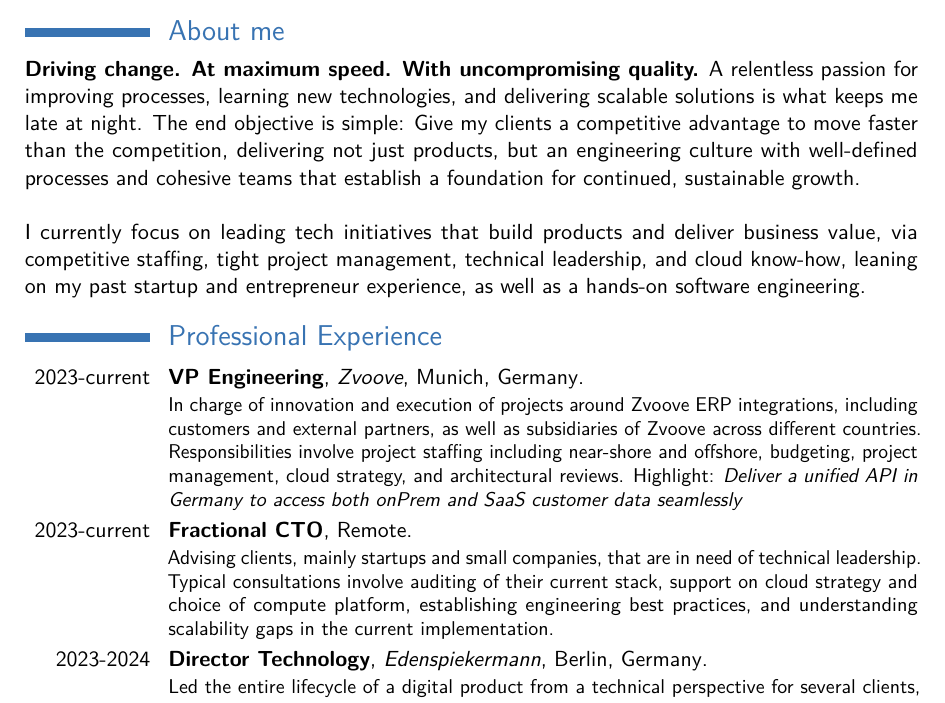
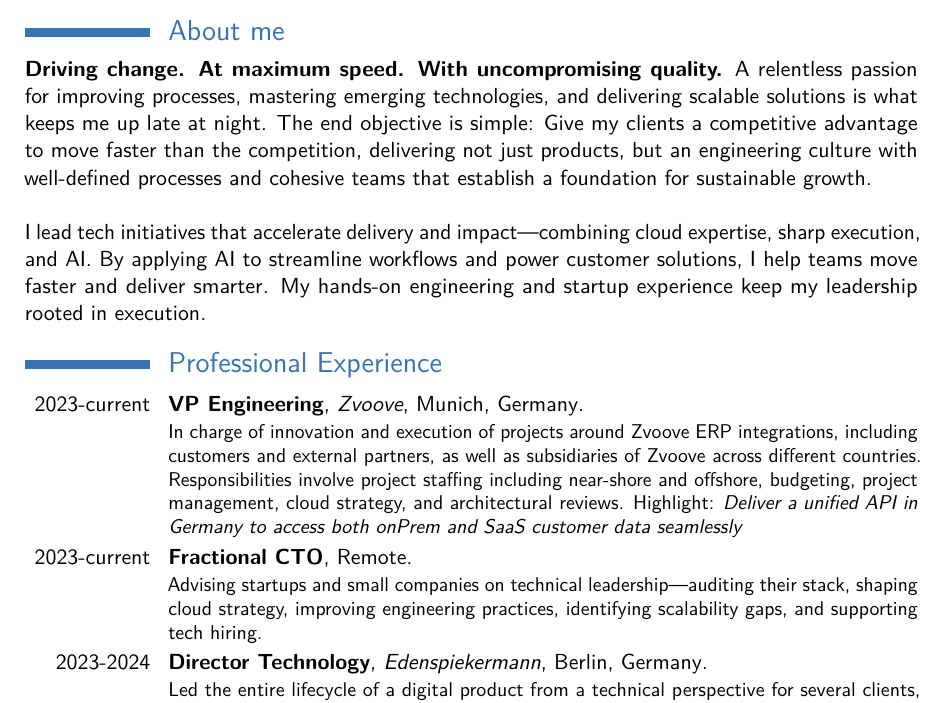
Before and after one commit to inakianduaga/cv, a LaTeX CV (inaki_anduaga_cv.tex): part of page 1 of 2, cut so that both start at the same text. Compiled offline with pdfLaTeX.

Commit message:
Update CV w/ AI experience

```diff
--- a/inaki_anduaga_cv.tex
+++ b/inaki_anduaga_cv.tex
@@ -69,12 +69,9 @@
 
 \section{About me}
 
-\textbf{Driving change. At maximum speed. With uncompromising quality.} A relentless passion for improving processes, learning new technologies, and delivering scalable solutions is
-what keeps me late at night. The end objective is simple: Give my clients a competitive advantage to move faster than the competition, delivering not just products, but an engineering culture with well-defined processes and cohesive teams that establish a foundation for continued, sustainable growth. \\
+\textbf{Driving change. At maximum speed. With uncompromising quality.}  A relentless passion for improving processes, mastering emerging technologies, and delivering scalable solutions is what keeps me up late at night. The end objective is simple: Give my clients a competitive advantage to move faster than the competition, delivering not just products, but an engineering culture with well-defined processes and cohesive teams that establish a foundation for sustainable growth. \\
 
-I currently focus on leading tech initiatives that build products and deliver business value, via competitive staffing, tight project management, technical leadership, and cloud know-how, leaning on my past startup and entrepreneur experience, as well as a hands-on software engineering.
-
-% I currently focus on advising clients around their cloud challenges,  leading tech initiatives that build products and deliver business value, via competitive staffing, tight project management, technical leadership, and cloud know-how, leaning on my past startup and entrepreneur experience, as well as a hands-on principal software engineer.
+I lead tech initiatives that accelerate delivery and impact—combining cloud expertise, sharp execution, and AI. By applying AI to streamline workflows and power customer solutions, I help teams move faster and deliver smarter. My hands-on engineering and startup experience keep my leadership rooted in execution.
 
 \nopagebreak[4]
 
@@ -86,7 +83,7 @@ In charge of innovation and execution of projects around Zvoove ERP integrations
 }
 
 \cventry{2023-current}{Fractional CTO}{}{Remote}{}{
-Advising clients, mainly startups and small companies, that are in need of technical leadership. Typical consultations involve auditing of their current stack, support on cloud strategy and choice of compute platform, establishing engineering best practices, and understanding scalability gaps in the current implementation.
+	Advising startups and small companies on technical leadership—auditing their stack, shaping cloud strategy, improving engineering practices, identifying scalability gaps, and supporting tech hiring.
 }
 
 \cventry{2023-2024}{Director Technology}{Edenspiekermann}{Berlin, Germany}{}{
```
Also changed, not shown: inaki_anduaga_cv.pdf.
